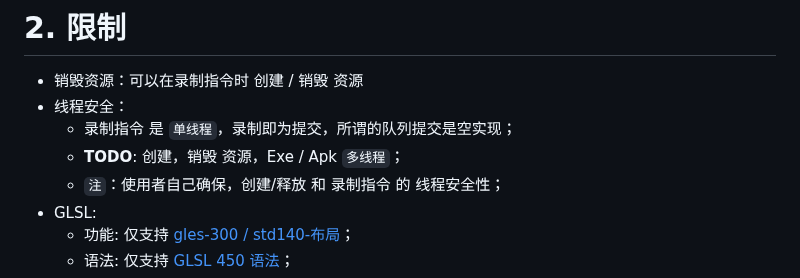
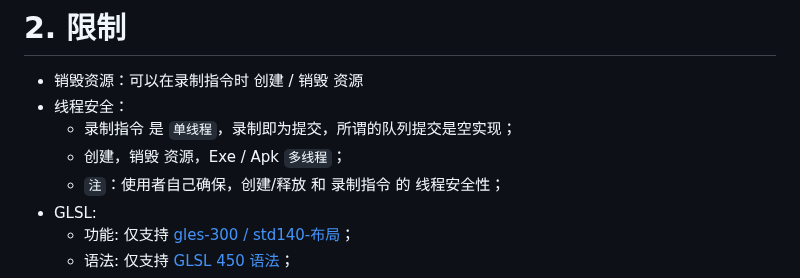
Before and after one commit to GaiaWorld/pi_wgpu, a Markdown page: README.md, the part around the change. Drawn GitHub-style.

```diff
--- a/README.md
+++ b/README.md
@@ -82,7 +82,7 @@ pi_wgpu = {version = "0.1", default-features = false, features = ["wgpu"]}
 + 销毁资源：可以在录制指令时 创建 / 销毁 资源
 + 线程安全：
     - 录制指令 是 `单线程`，录制即为提交，所谓的队列提交是空实现；
-    - **TODO**: 创建，销毁 资源，Exe / Apk `多线程`；
+    - 创建，销毁 资源，Exe / Apk `多线程`；
     - `注`：使用者自己确保，创建/释放 和 录制指令 的 线程安全性；
 + GLSL:
     - 功能: 仅支持 [gles-300 / std140-布局](https://www.khronos.org/files/webgl20-reference-guide.pdf)；
```
